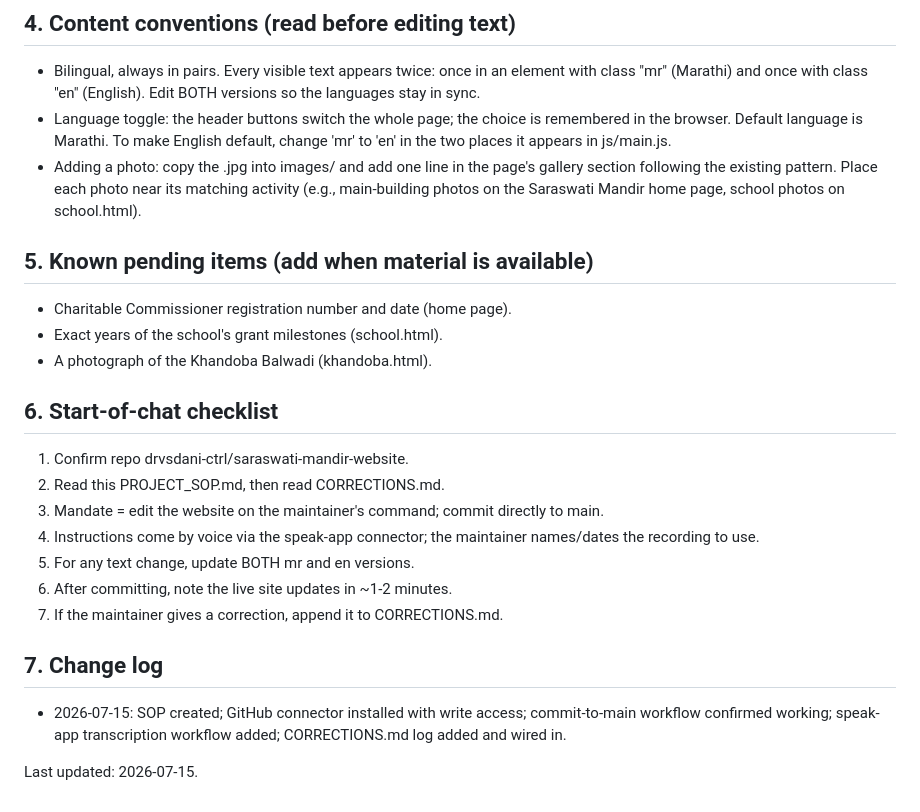
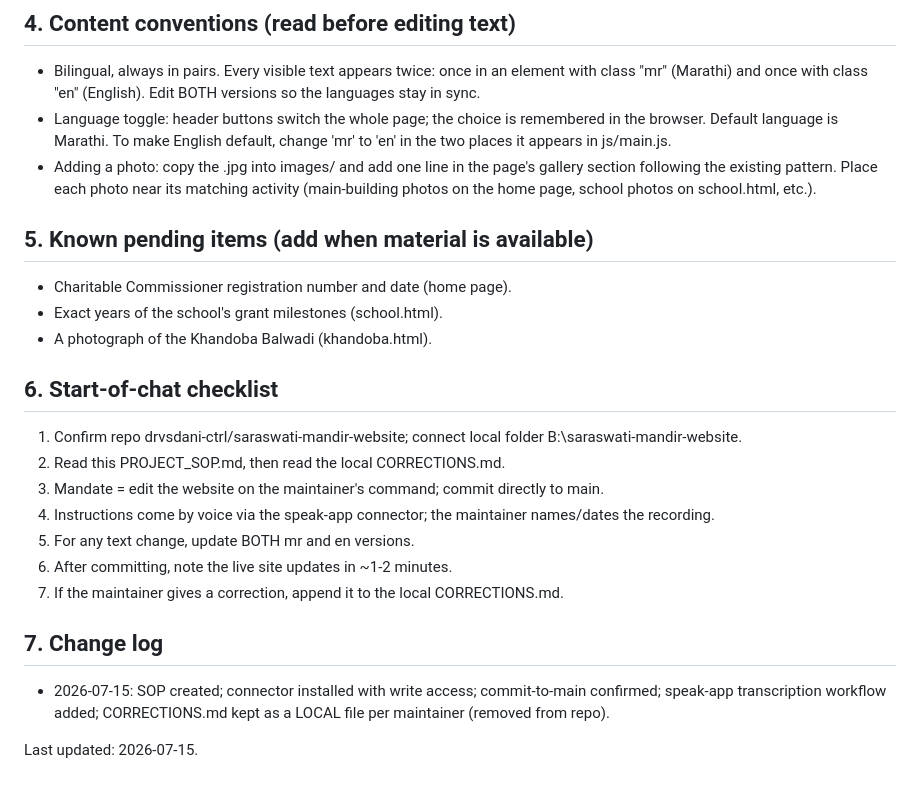
Before and after one commit to drvsdani-ctrl/saraswati-mandir-website, a Markdown page: PROJECT_SOP.md, the part around one of its changes. GitHub-like rendering.

```diff
--- a/PROJECT_SOP.md
+++ b/PROJECT_SOP.md
@@ -51,8 +52,8 @@ Folders: css/ (styles), js/ (scripts incl. main.js), images/ (photos). Other: RE
 
 ## 4. Content conventions (read before editing text)
 - Bilingual, always in pairs. Every visible text appears twice: once in an element with class "mr" (Marathi) and once with class "en" (English). Edit BOTH versions so the languages stay in sync.
-- Language toggle: the header buttons switch the whole page; the choice is remembered in the browser. Default language is Marathi. To make English default, change 'mr' to 'en' in the two places it appears in js/main.js.
-- Adding a photo: copy the .jpg into images/ and add one line in the page's gallery section following the existing pattern. Place each photo near its matching activity (e.g., main-building photos on the Saraswati Mandir home page, school photos on school.html).
+- Language toggle: header buttons switch the whole page; the choice is remembered in the browser. Default language is Marathi. To make English default, change 'mr' to 'en' in the two places it appears in js/main.js.
+- Adding a photo: copy the .jpg into images/ and add one line in the page's gallery section following the existing pattern. Place each photo near its matching activity (main-building photos on the home page, school photos on school.html, etc.).
 
 ## 5. Known pending items (add when material is available)
 - Charitable Commissioner registration number and date (home page).
@@ -60,15 +61,15 @@ Folders: css/ (styles), js/ (scripts incl. main.js), images/ (photos). Other: RE
 - A photograph of the Khandoba Balwadi (khandoba.html).
 
 ## 6. Start-of-chat checklist
-1. Confirm repo drvsdani-ctrl/saraswati-mandir-website.
-2. Read this PROJECT_SOP.md, then read CORRECTIONS.md.
+1. Confirm repo drvsdani-ctrl/saraswati-mandir-website; connect local folder B:\saraswati-mandir-website.
+2. Read this PROJECT_SOP.md, then read the local CORRECTIONS.md.
 3. Mandate = edit the website on the maintainer's command; commit directly to main.
-4. Instructions come by voice via the speak-app connector; the maintainer names/dates the recording to use.
+4. Instructions come by voice via the speak-app connector; the maintainer names/dates the recording.
 5. For any text change, update BOTH mr and en versions.
 6. After committing, note the live site updates in ~1-2 minutes.
-7. If the maintainer gives a correction, append it to CORRECTIONS.md.
+7. If the maintainer gives a correction, append it to the local CORRECTIONS.md.
 
 ## 7. Change log
-- 2026-07-15: SOP created; GitHub connector installed with write access; commit-to-main workflow confirmed working; speak-app transcription workflow added; CORRECTIONS.md log added and wired in.
+- 2026-07-15: SOP created; connector installed with write access; commit-to-main confirmed; speak-app transcription workflow added; CORRECTIONS.md kept as a LOCAL file per maintainer (removed from repo).
 
 Last updated: 2026-07-15.
```
Also changed, not shown: other parts of PROJECT_SOP.md (+14 -13 lines).
